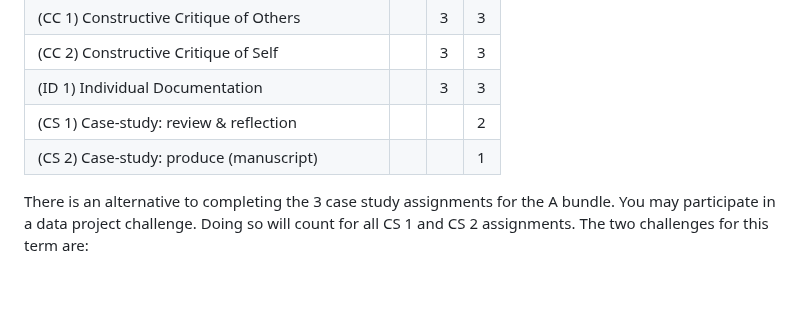
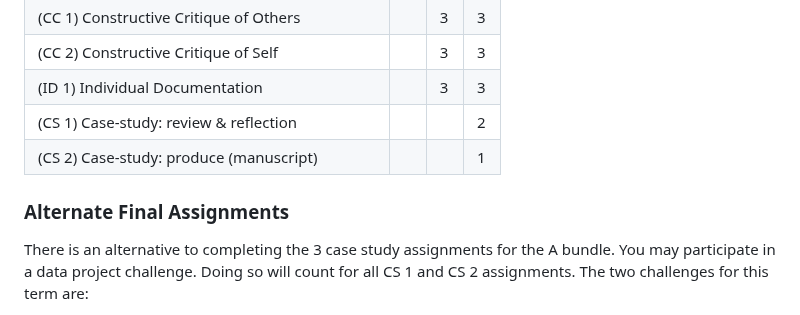
Before and after one commit to UVADS/DS-4002, a Markdown page: grading.md, the part around the change. GitHub-like rendering; blank space fills up the shorter version.

```diff
--- a/grading.md
+++ b/grading.md
@@ -34,6 +34,7 @@ The following table summarizes the assignmenmts required to "meet spec" to earn
 |(CS 1) Case-study: review & reflection|||2|
 |(CS 2) Case-study: produce (manuscript)|||1|
 
+### Alternate Final Assignments
 There is an alternative to completing the 3 case study assignments for the A bundle. You may participate in a data project challenge. Doing so will count for all CS 1 and CS 2 assignments. The two challenges for this term are:
 
 1. LMI [Data Entrepreneurship Challenge](https://www.lmi.org/challenge) - register by 9/29 (a Friday)
```
